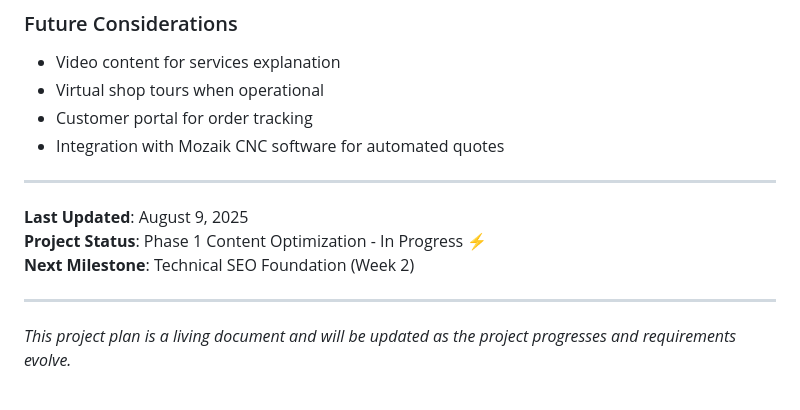
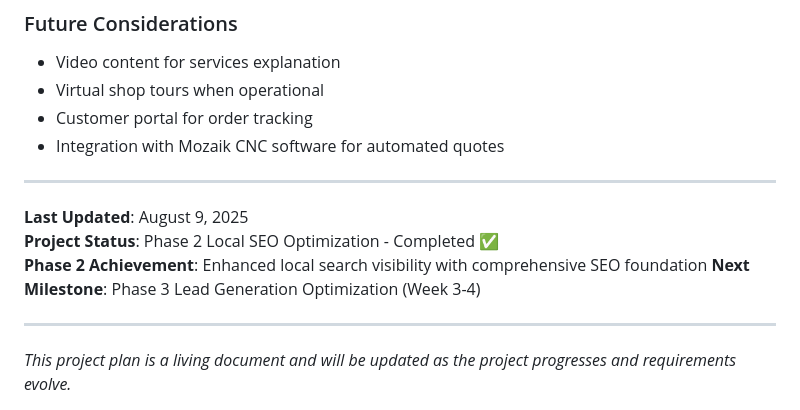
Before and after one commit to fshilmover/peppermodern-website, a Markdown page: PROJECT_PLAN.md, the part around one of its changes. Rendered like a GitHub page.

```diff
--- a/PROJECT_PLAN.md
+++ b/PROJECT_PLAN.md
@@ -319,8 +333,9 @@
 ---
 
 **Last Updated**: August 9, 2025
-**Project Status**: Phase 1 Content Optimization - In Progress ⚡
-**Next Milestone**: Technical SEO Foundation (Week 2)
+**Project Status**: Phase 2 Local SEO Optimization - Completed ✅
+**Phase 2 Achievement**: Enhanced local search visibility with comprehensive SEO foundation
+**Next Milestone**: Phase 3 Lead Generation Optimization (Week 3-4)
 
 ---
 
```
Also changed, not shown: other parts of PROJECT_PLAN.md (+27 -13 lines).
